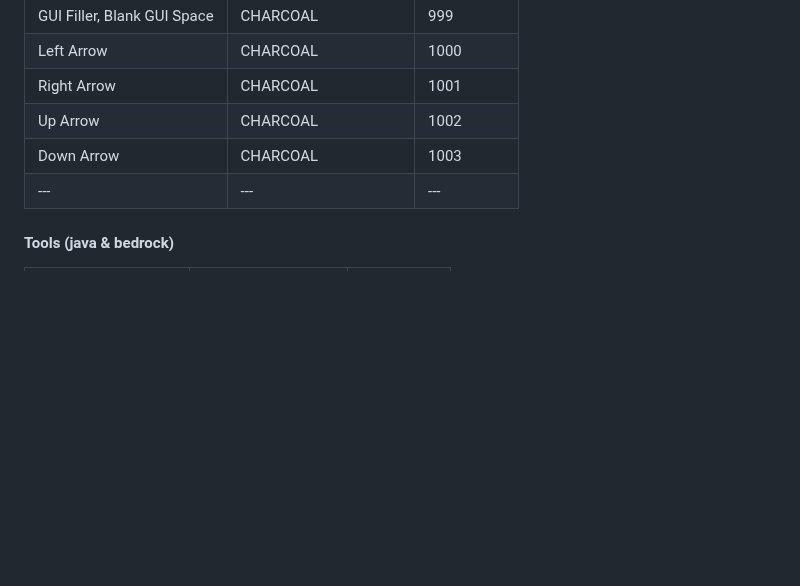
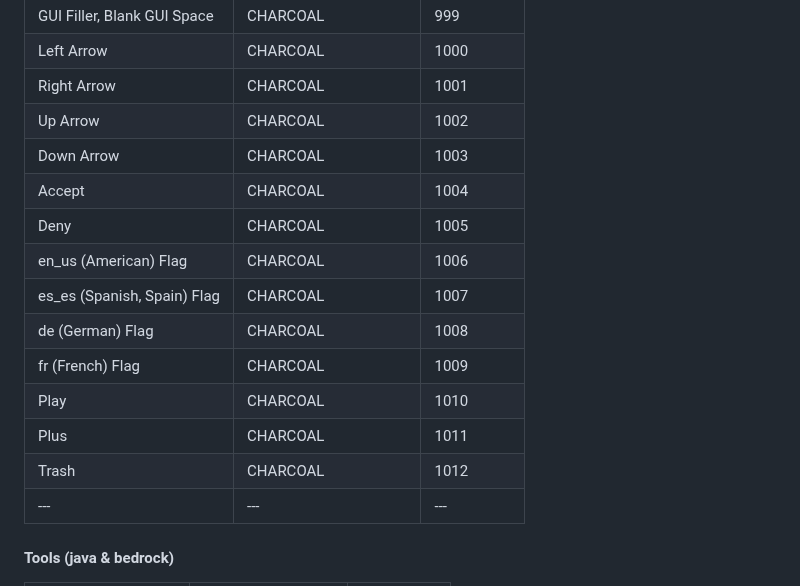
Before and after one commit to OccultoStudios/OccultoStudios.github.io, a Markdown page: index.md, the part around the change. Drawn GitHub-style; blank space fills up the shorter version.

Commit message:
Updated for Java-RP's changes

```diff
--- a/index.md
+++ b/index.md
@@ -43,6 +43,15 @@ List of jars, resource packs and mods we've made and use below.
 | Right Arrow | CHARCOAL | 1001 |
 | Up Arrow | CHARCOAL | 1002 |
 | Down Arrow | CHARCOAL | 1003 |
+| Accept | CHARCOAL | 1004 |
+| Deny | CHARCOAL | 1005 |
+| en_us (American) Flag | CHARCOAL | 1006 |
+| es_es (Spanish, Spain) Flag | CHARCOAL | 1007 |
+| de (German) Flag | CHARCOAL | 1008 |
+| fr (French) Flag | CHARCOAL | 1009 |
+| Play | CHARCOAL | 1010 |
+| Plus | CHARCOAL | 1011 |
+| Trash | CHARCOAL | 1012 |
 | --- | --- | --- |
 
 #### Tools (java & bedrock)
```
